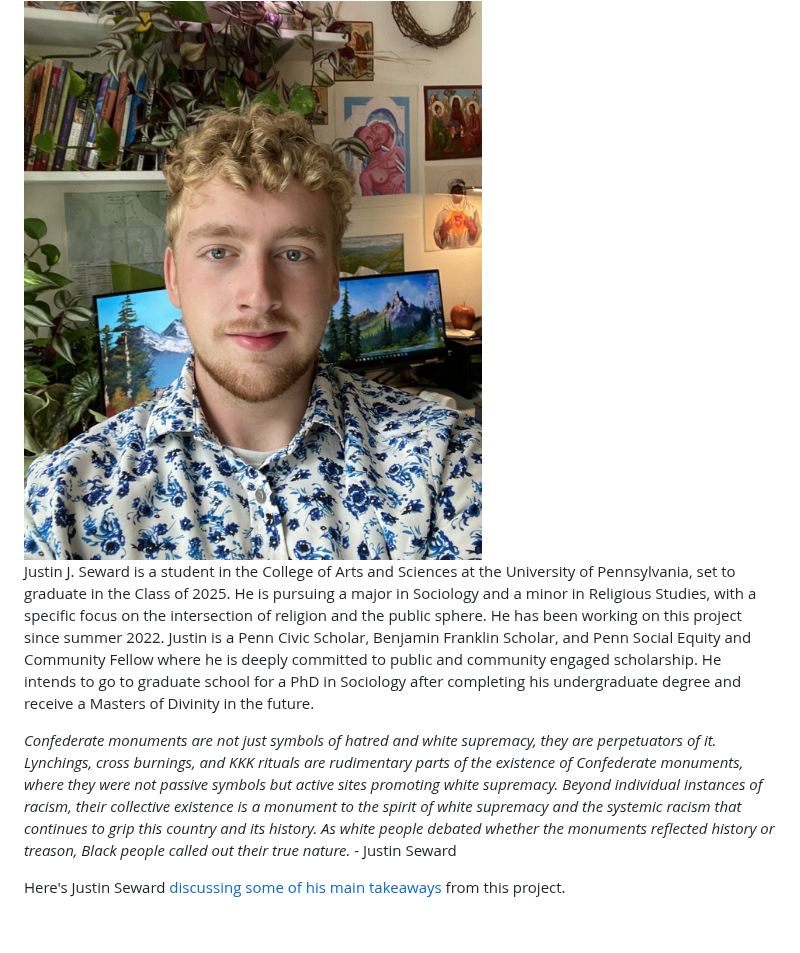
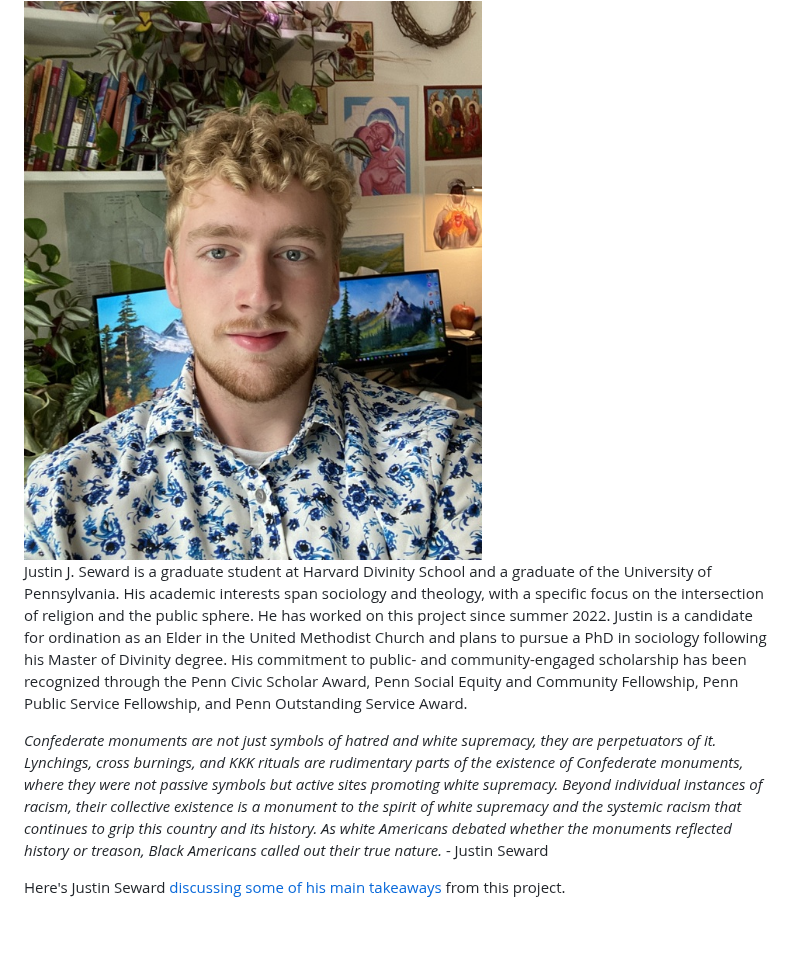
Before and after one commit to upenndigitalscholarship/monuments-research-group, a Markdown page: about.md, the part around the change. Rendered like a GitHub page.

Commit message:
Update About “about”

```diff
--- a/about.md
+++ b/about.md
@@ -56,9 +56,9 @@ Here's Olivia Haynie [discussing some of her main takeaways](https://www.instagr
 
 <img src="/assets/media/justin-seward-photo.jpg" class="img-fluid" style="width:200px" alt="Picture of Justin J. Seward">
 
-Justin J. Seward is a student in the College of Arts and Sciences at the University of Pennsylvania, set to graduate in the Class of 2025. He is pursuing a major in Sociology and a minor in Religious Studies, with a specific focus on the intersection of religion and the public sphere. He has been working on this project since summer 2022. Justin is a Penn Civic Scholar, Benjamin Franklin Scholar, and Penn Social Equity and Community Fellow where he is deeply committed to public and community engaged scholarship. He intends to go to graduate school for a PhD in Sociology after completing his undergraduate degree and receive a Masters of Divinity in the future.
+Justin J. Seward is a graduate student at Harvard Divinity School and a graduate of the University of Pennsylvania. His academic interests span sociology and theology, with a specific focus on the intersection of religion and the public sphere. He has worked on this project since summer 2022. Justin is a candidate for ordination as an Elder in the United Methodist Church and plans to pursue a PhD in sociology following his Master of Divinity degree. His commitment to public- and community-engaged scholarship has been recognized through the Penn Civic Scholar Award, Penn Social Equity and Community Fellowship, Penn Public Service Fellowship, and Penn Outstanding Service Award.
 
-*Confederate monuments are not just symbols of hatred and white supremacy, they are perpetuators of it. Lynchings, cross burnings, and KKK rituals are rudimentary parts of the existence of Confederate monuments, where they were not passive symbols but active sites promoting white supremacy. Beyond individual instances of racism, their collective existence is a monument to the spirit of white supremacy and the systemic racism that continues to grip this country and its history. As white people debated whether the monuments reflected history or treason, Black people called out their true nature.* - Justin Seward
+*Confederate monuments are not just symbols of hatred and white supremacy, they are perpetuators of it. Lynchings, cross burnings, and KKK rituals are rudimentary parts of the existence of Confederate monuments, where they were not passive symbols but active sites promoting white supremacy. Beyond individual instances of racism, their collective existence is a monument to the spirit of white supremacy and the systemic racism that continues to grip this country and its history. As white Americans debated whether the monuments reflected history or treason, Black Americans called out their true nature.* - Justin Seward
 
 Here's Justin Seward [discussing some of his main takeaways](https://www.instagram.com/p/DGQ6UIYMc51/) from this project.
 
```
